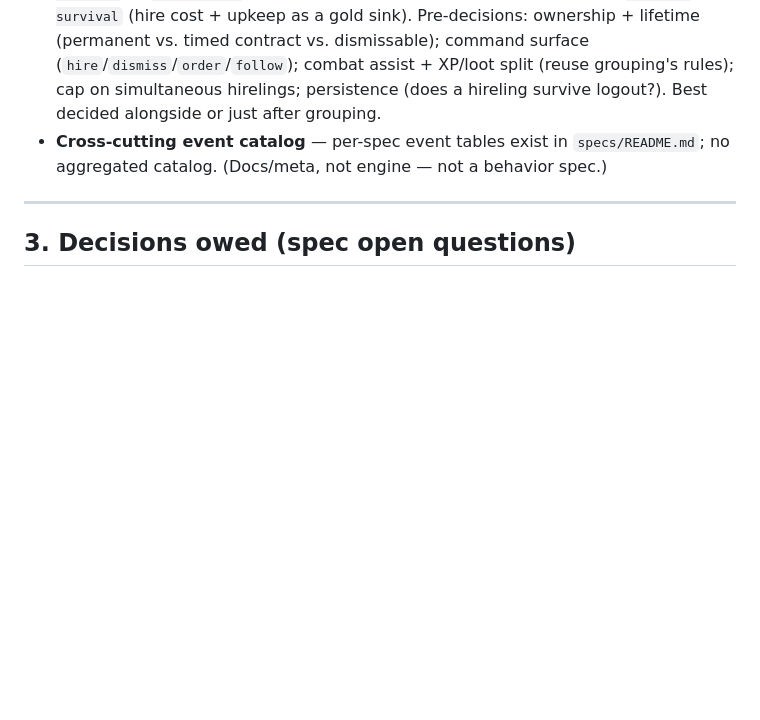
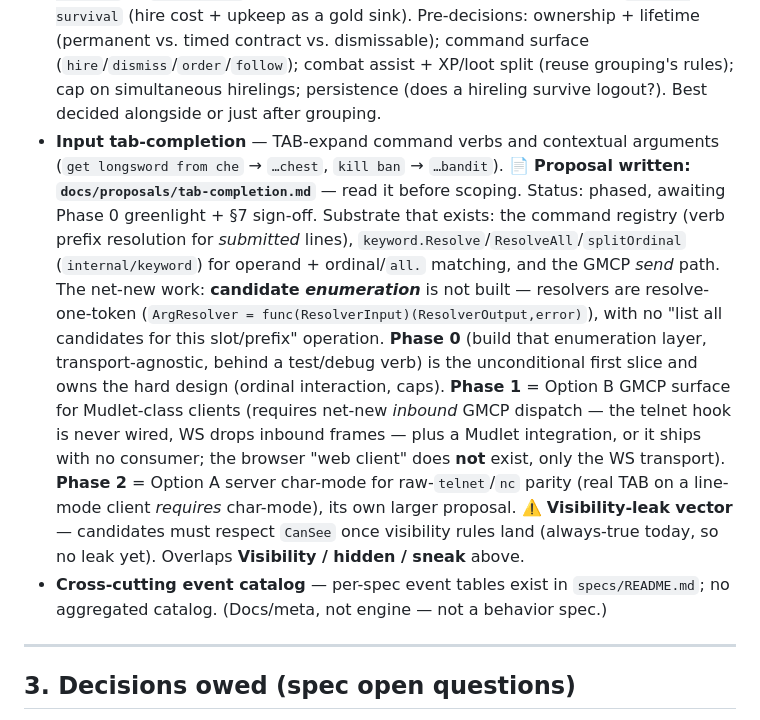
Before and after one commit to Jasrags/AnotherMUD, a Markdown page: docs/BACKLOG.md, the part around the change. GitHub-like rendering; blank space fills up the shorter version.

```diff
--- a/docs/BACKLOG.md
+++ b/docs/BACKLOG.md
@@ -154,6 +154,24 @@ old five-theme partition left uncovered.
   (`hire`/`dismiss`/`order`/`follow`); combat assist + XP/loot split (reuse grouping's
   rules); cap on simultaneous hirelings; persistence (does a hireling survive logout?).
   Best decided alongside or just after grouping.
+- **Input tab-completion** — TAB-expand command verbs and contextual arguments
+  (`get longsword from che` → `…chest`, `kill ban` → `…bandit`). 📄 **Proposal written:
+  `docs/proposals/tab-completion.md`** — read it before scoping. Status: phased, awaiting
+  Phase 0 greenlight + §7 sign-off. Substrate that exists: the command registry (verb
+  prefix resolution for *submitted* lines), `keyword.Resolve`/`ResolveAll`/`splitOrdinal`
+  (`internal/keyword`) for operand + ordinal/`all.` matching, and the GMCP *send* path.
+  The net-new work: **candidate *enumeration*** is not built — resolvers are
+  resolve-one-token (`ArgResolver = func(ResolverInput)(ResolverOutput,error)`), with no
+  "list all candidates for this slot/prefix" operation. **Phase 0** (build that enumeration
+  layer, transport-agnostic, behind a test/debug verb) is the unconditional first slice and
+  owns the hard design (ordinal interaction, caps). **Phase 1** = Option B GMCP surface for
+  Mudlet-class clients (requires net-new *inbound* GMCP dispatch — the telnet hook is never
+  wired, WS drops inbound frames — plus a Mudlet integration, or it ships with no consumer;
+  the browser "web client" does **not** exist, only the WS transport). **Phase 2** = Option
+  A server char-mode for raw-`telnet`/`nc` parity (real TAB on a line-mode client *requires*
+  char-mode), its own larger proposal. ⚠️ **Visibility-leak vector** — candidates must
+  respect `CanSee` once visibility rules land (always-true today, so no leak yet). Overlaps
+  **Visibility / hidden / sneak** above.
 - **Cross-cutting event catalog** — per-spec event tables exist in `specs/README.md`;
   no aggregated catalog. (Docs/meta, not engine — not a behavior spec.)
 
```
Also changed, not shown: docs/proposals/tab-completion.md (added, +98 -0 lines).
